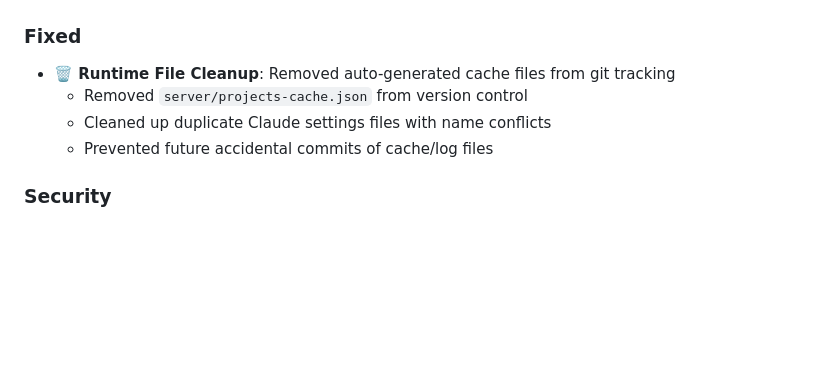
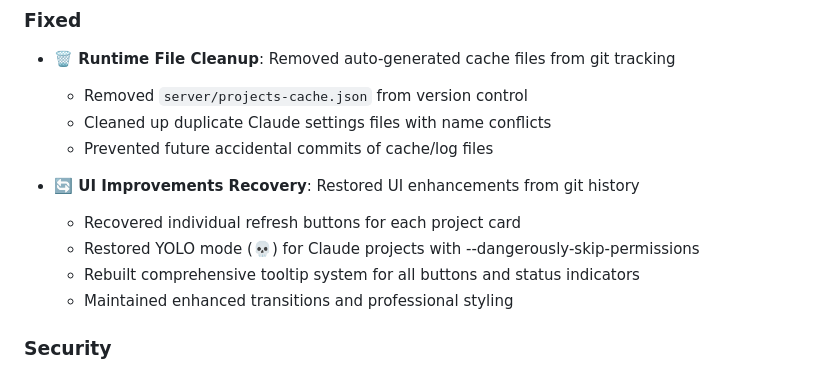
Before and after one commit to bshepp-projects/project-tracker, a Markdown page: CHANGELOG.md, the part around the change. Rendered like a GitHub page; blank space fills up the shorter version.

Commit message:
docs: Update documentation to reflect restored UI improvements
📚 CHANGELOG Updates:
- Added entry for UI improvements recovery in v1.6.1
- Documented individual refresh buttons, YOLO mode, and tooltip system
- Clarified that features were restored from git history after branch consolidation

📖 README Updates:
- Added three new feature entries for recovered UI improvements:
  - Individual Project Refresh buttons for targeted updates
  - YOLO Mode with dangerous permissions bypass for Claude projects
  - Comprehensive Tooltips for better user experience
- Updated current features list to accurately reflect v1.6.1 capabilities

✨ Documentation now accurately reflects the complete feature set including
both the serverless architecture and all UI enhancements.

🤖 Generated with [Claude Code](https://claude.ai/code)

Co-Authored-By: Claude <noreply@anthropic.com>

```diff
--- a/CHANGELOG.md
+++ b/CHANGELOG.md
@@ -33,6 +33,12 @@ and this project adheres to [Semantic Versioning](https://semver.org/spec/v2.0.0
   - Removed `server/projects-cache.json` from version control
   - Cleaned up duplicate Claude settings files with name conflicts
   - Prevented future accidental commits of cache/log files
+
+- **🔄 UI Improvements Recovery**: Restored UI enhancements from git history
+  - Recovered individual refresh buttons for each project card
+  - Restored YOLO mode (💀) for Claude projects with --dangerously-skip-permissions
+  - Rebuilt comprehensive tooltip system for all buttons and status indicators
+  - Maintained enhanced transitions and professional styling
 
 ### Security
 - **🛡️ Enhanced Security**: Comprehensive protection against credential exposure
```
Also changed, not shown: README.md (+3 -0 lines).
